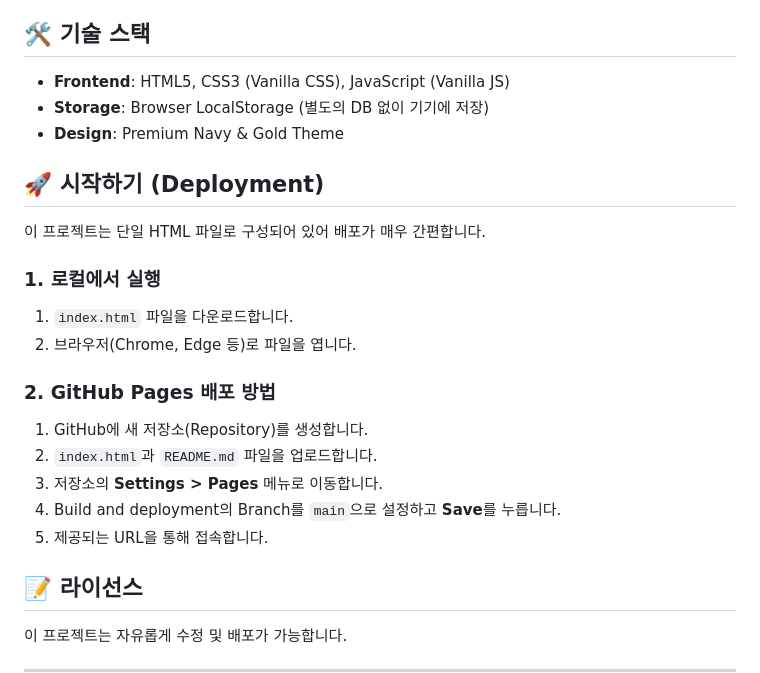
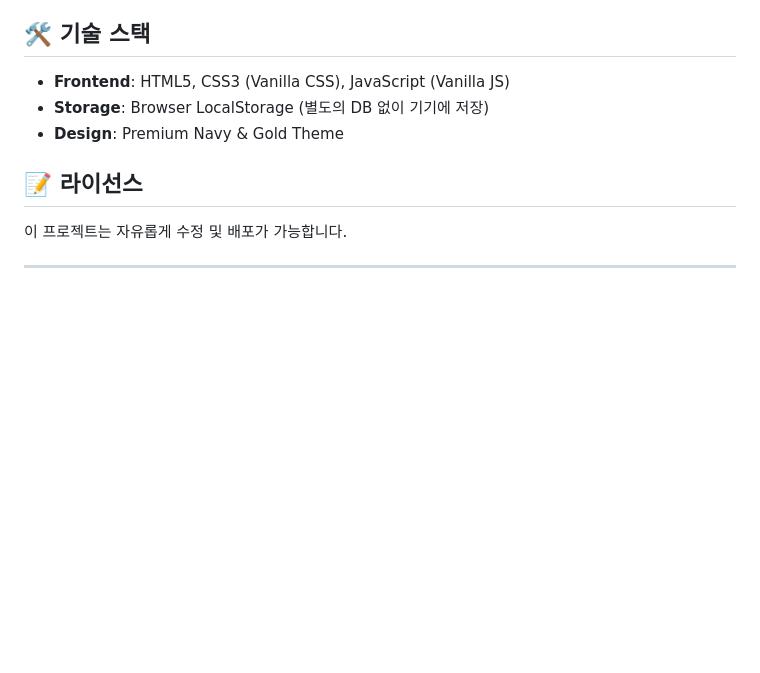
Before and after one commit to HwangJaemin49/picklotto, a Markdown page: README.md, the part around the change. Rendered like a GitHub page; blank space fills up the shorter version.

```diff
--- a/README.md
+++ b/README.md
@@ -20,21 +20,6 @@
  - **Storage**: Browser LocalStorage (별도의 DB 없이 기기에 저장)
  - **Design**: Premium Navy & Gold Theme
 
- ## 🚀 시작하기 (Deployment)
-
- 이 프로젝트는 단일 HTML 파일로 구성되어 있어 배포가 매우 간편합니다.
-
- ### 1. 로컬에서 실행
- 1. `index.html` 파일을 다운로드합니다.
- 2. 브라우저(Chrome, Edge 등)로 파일을 엽니다.
-
- ### 2. GitHub Pages 배포 방법
- 1. GitHub에 새 저장소(Repository)를 생성합니다.
- 2. `index.html`과 `README.md` 파일을 업로드합니다.
- 3. 저장소의 **Settings > Pages** 메뉴로 이동합니다.
- 4. Build and deployment의 Branch를 `main`으로 설정하고 **Save**를 누릅니다.
- 5. 제공되는 URL을 통해 접속합니다.
-
  ## 📝 라이선스
 
  이 프로젝트는 자유롭게 수정 및 배포가 가능합니다.
```
